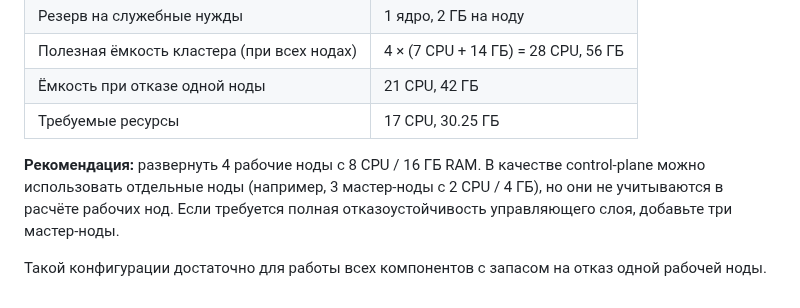
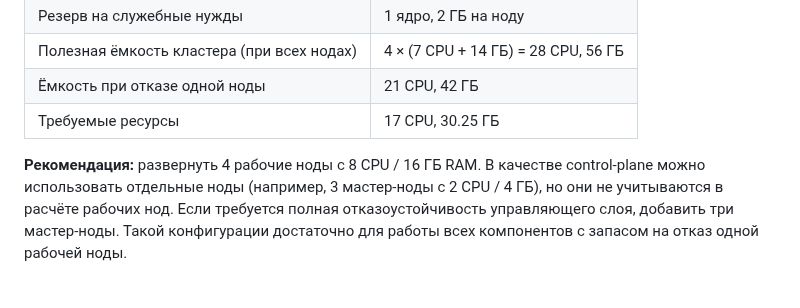
Before and after one commit to MustWay-byte/Netology_DevOps_HomeWork, a Markdown page: kuber-homeworks/3.1/README.md, the part around the change. Rendered like a GitHub page.

```diff
--- a/kuber-homeworks/3.1/README.md
+++ b/kuber-homeworks/3.1/README.md
@@ -88,6 +88,4 @@
 | Ёмкость при отказе одной ноды | 21 CPU, 42 ГБ |
 | Требуемые ресурсы | 17 CPU, 30.25 ГБ |
 
-**Рекомендация:** развернуть 4 рабочие ноды с 8 CPU / 16 ГБ RAM. В качестве control-plane можно использовать отдельные ноды (например, 3 мастер-ноды с 2 CPU / 4 ГБ), но они не учитываются в расчёте рабочих нод. Если требуется полная отказоустойчивость управляющего слоя, добавьте три мастер-ноды.
-
-Такой конфигурации достаточно для работы всех компонентов с запасом на отказ одной рабочей ноды.
+**Рекомендация:** развернуть 4 рабочие ноды с 8 CPU / 16 ГБ RAM. В качестве control-plane можно использовать отдельные ноды (например, 3 мастер-ноды с 2 CPU / 4 ГБ), но они не учитываются в расчёте рабочих нод. Если требуется полная отказоустойчивость управляющего слоя, добавить три мастер-ноды. Такой конфигурации достаточно для работы всех компонентов с запасом на отказ одной рабочей ноды.
```
